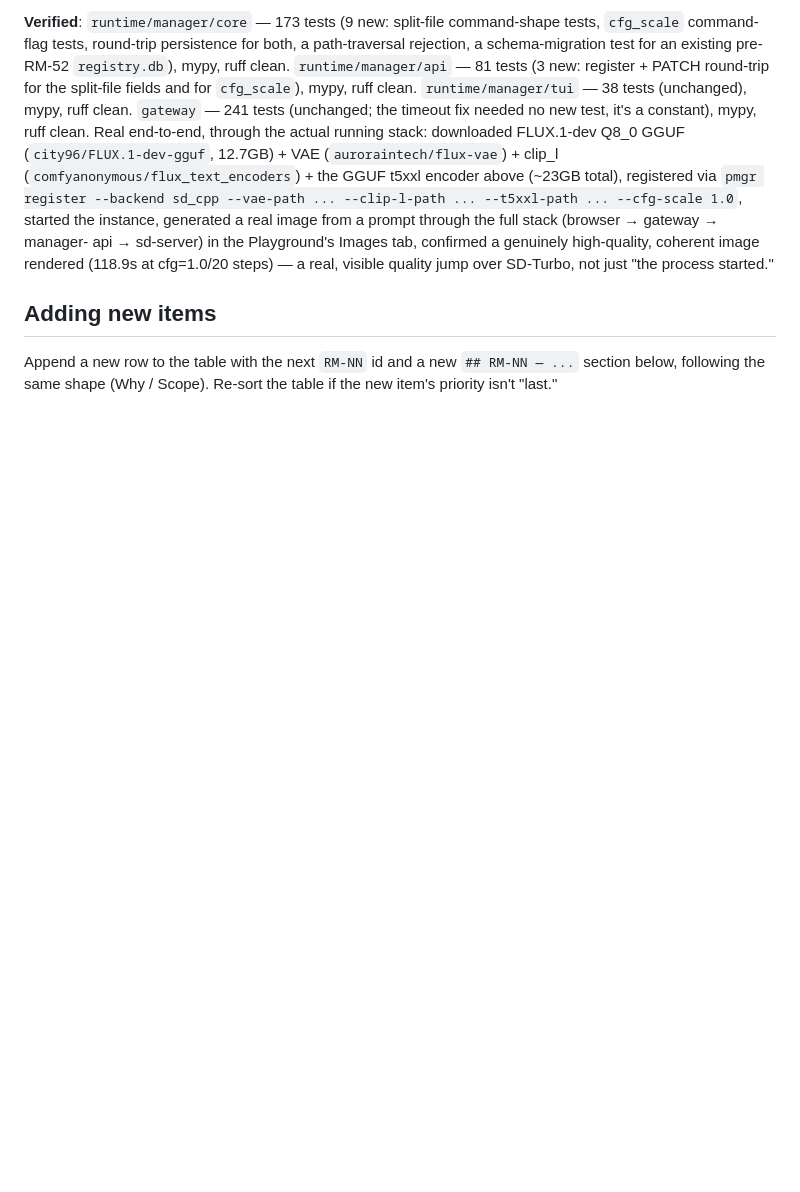
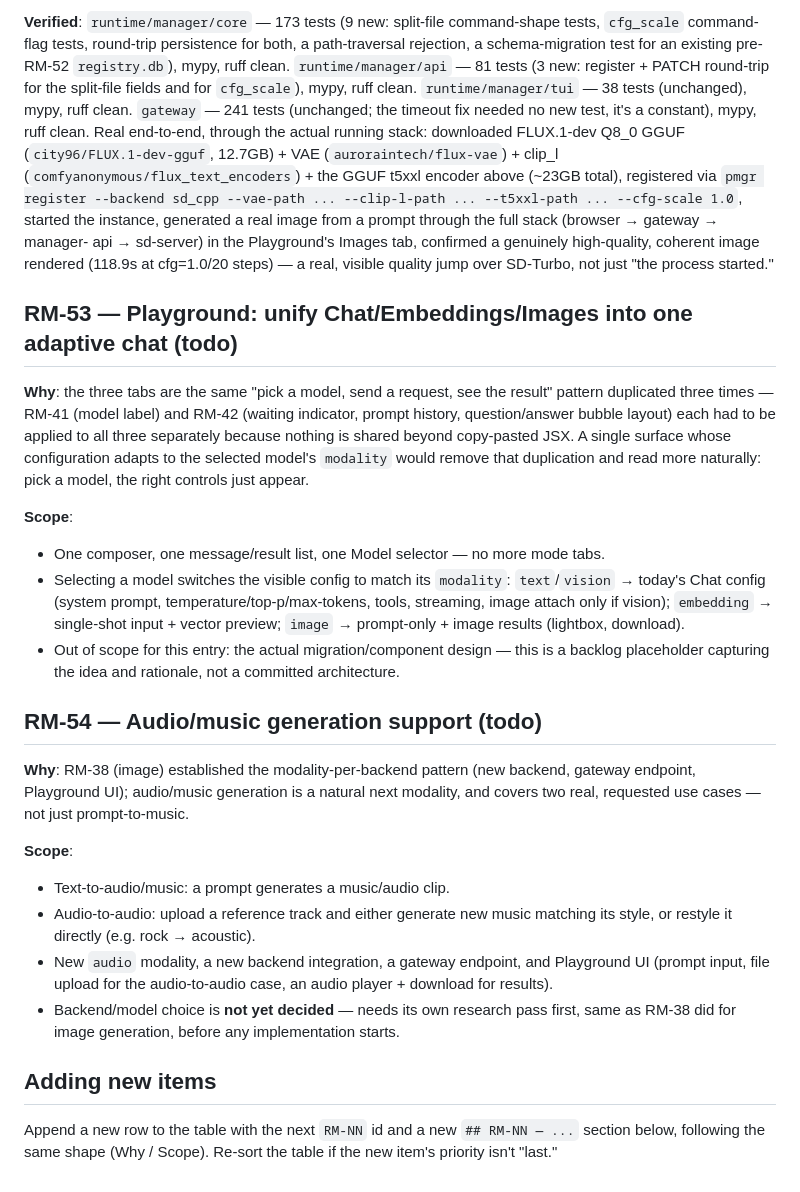
Before and after one commit to Root1V/prometheus-inference-platform, a Markdown page: docs/roadmap.md, the part around the change. Rendered like a GitHub page; blank space fills up the shorter version.

Commit message:
docs: add RM-53 (unified adaptive Playground chat) and RM-54 (audio/music generation) to backlog
RM-53: replace the 3 mode tabs (Chat/Embeddings/Images) with a single
composer whose config adapts to the selected model's modality — RM-41/42
each needed applying to all three separately due to duplicated logic.

RM-54: text-to-audio/music and audio-to-audio (style transfer/restyle,
e.g. rock -> acoustic) generation, same modality-per-backend pattern as
RM-38 (image). Backend choice intentionally left open, needs its own
research pass first.

Co-Authored-By: Claude Sonnet 5 <noreply@anthropic.com>

```diff
--- a/docs/roadmap.md
+++ b/docs/roadmap.md
@@ -2207,6 +2207,40 @@ api → sd-server) in the Playground's Images tab, confirmed a genuinely high-qu
 coherent image rendered (118.9s at cfg=1.0/20 steps) — a real, visible quality jump over
 SD-Turbo, not just "the process started."
 
+## RM-53 — Playground: unify Chat/Embeddings/Images into one adaptive chat (todo)
+
+**Why**: the three tabs are the same "pick a model, send a request, see the result" pattern
+duplicated three times — RM-41 (model label) and RM-42 (waiting indicator, prompt history,
+question/answer bubble layout) each had to be applied to all three separately because
+nothing is shared beyond copy-pasted JSX. A single surface whose configuration adapts to
+the selected model's `modality` would remove that duplication and read more naturally:
+pick a model, the right controls just appear.
+
+**Scope**:
+- One composer, one message/result list, one Model selector — no more mode tabs.
+- Selecting a model switches the visible config to match its `modality`: `text`/`vision` →
+  today's Chat config (system prompt, temperature/top-p/max-tokens, tools, streaming, image
+  attach only if vision); `embedding` → single-shot input + vector preview; `image` →
+  prompt-only + image results (lightbox, download).
+- Out of scope for this entry: the actual migration/component design — this is a backlog
+  placeholder capturing the idea and rationale, not a committed architecture.
+
+## RM-54 — Audio/music generation support (todo)
+
+**Why**: RM-38 (image) established the modality-per-backend pattern (new backend, gateway
+endpoint, Playground UI); audio/music generation is a natural next modality, and covers two
+real, requested use cases — not just prompt-to-music.
+
+**Scope**:
+- Text-to-audio/music: a prompt generates a music/audio clip.
+- Audio-to-audio: upload a reference track and either generate new music matching its
+  style, or restyle it directly (e.g. rock → acoustic).
+- New `audio` modality, a new backend integration, a gateway endpoint, and Playground UI
+  (prompt input, file upload for the audio-to-audio case, an audio player + download for
+  results).
+- Backend/model choice is **not yet decided** — needs its own research pass first, same as
+  RM-38 did for image generation, before any implementation starts.
+
 ## Adding new items
 
 Append a new row to the table with the next `RM-NN` id and a new `## RM-NN — ...` section
```
Also changed, not shown: roadmap.md (+2 -0 lines).
